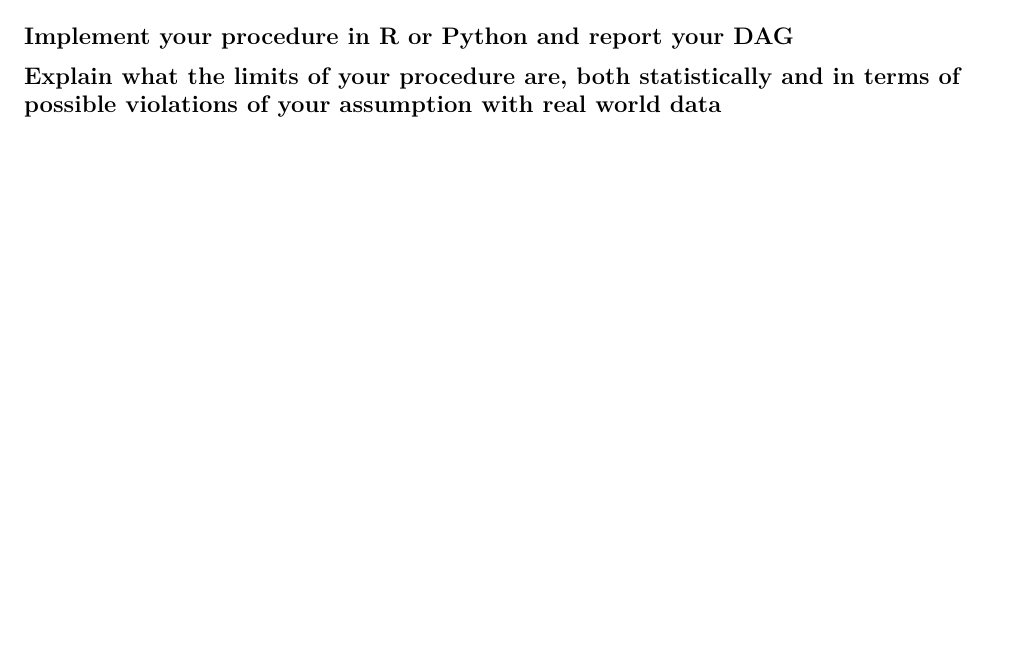
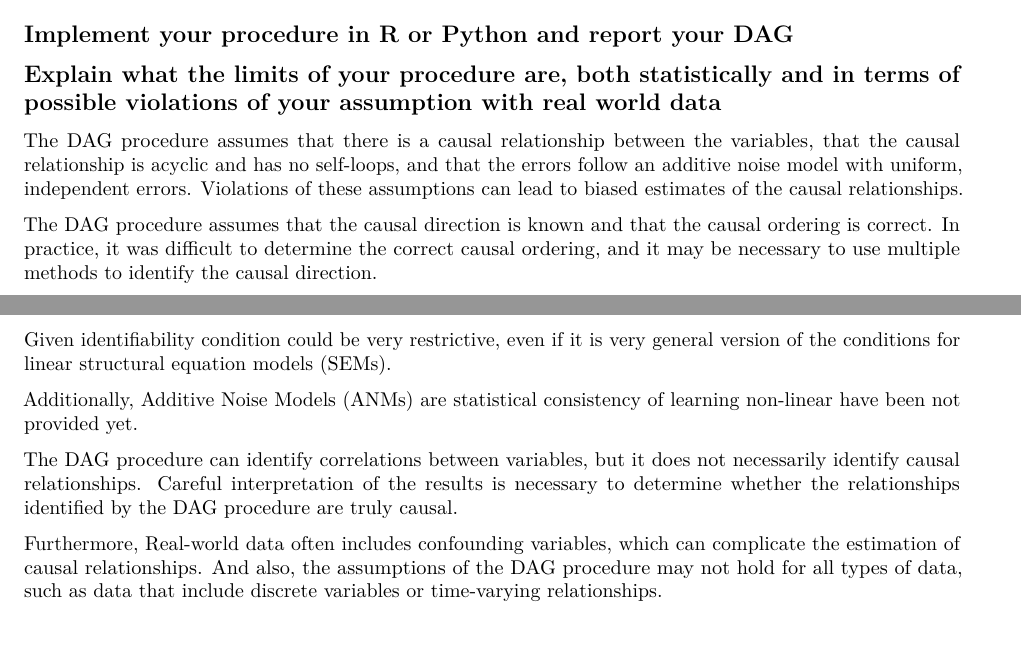
Before and after one commit to SimonJasansky/comp_stat_A1, an R Markdown document (assingment_1.Rmd): part of the page before the commit and two parts of pages 1 and 2 of 2 after it, the two joined at a grey line, cut so that both start at the same text, the shorter picture padded with empty space. Rendered offline with R 4.5, knitr and Pandoc, then LaTeX, with nearby package versions; some code elsewhere in the file could not run offline.

Commit message:
Update assingment_1.Rmd

```diff
--- a/assingment_1.Rmd
+++ b/assingment_1.Rmd
@@ -63,3 +63,15 @@ variances_df %>% arrange(variance, decreasing = TRUE)
 
 
 ## Explain what the limits of your procedure are, both statistically and in terms of possible violations of your assumption with real world data
+
+The DAG procedure assumes that there is a causal relationship between the variables, that the causal relationship is acyclic and has no self-loops, and that the errors follow an additive noise model with uniform, independent errors. Violations of these assumptions can lead to biased estimates of the causal relationships.
+
+The DAG procedure assumes that the causal direction is known and that the causal ordering is correct. In practice, it was difficult to determine the correct causal ordering, and it may be necessary to use multiple methods to identify the causal direction.
+
+Given identifiability condition could be very restrictive, even if it is very general version of the conditions for linear structural equation models (SEMs).
+
+Additionally, Additive Noise Models (ANMs) are statistical consistency of learning non-linear have been not provided yet.
+
+The DAG procedure can identify correlations between variables, but it does not necessarily identify causal relationships. Careful interpretation of the results is necessary to determine whether the relationships identified by the DAG procedure are truly causal.
+
+Furthermore, Real-world data often includes confounding variables, which can complicate the estimation of causal relationships. And also, the assumptions of the DAG procedure may not hold for all types of data, such as data that include discrete variables or time-varying relationships.
```
